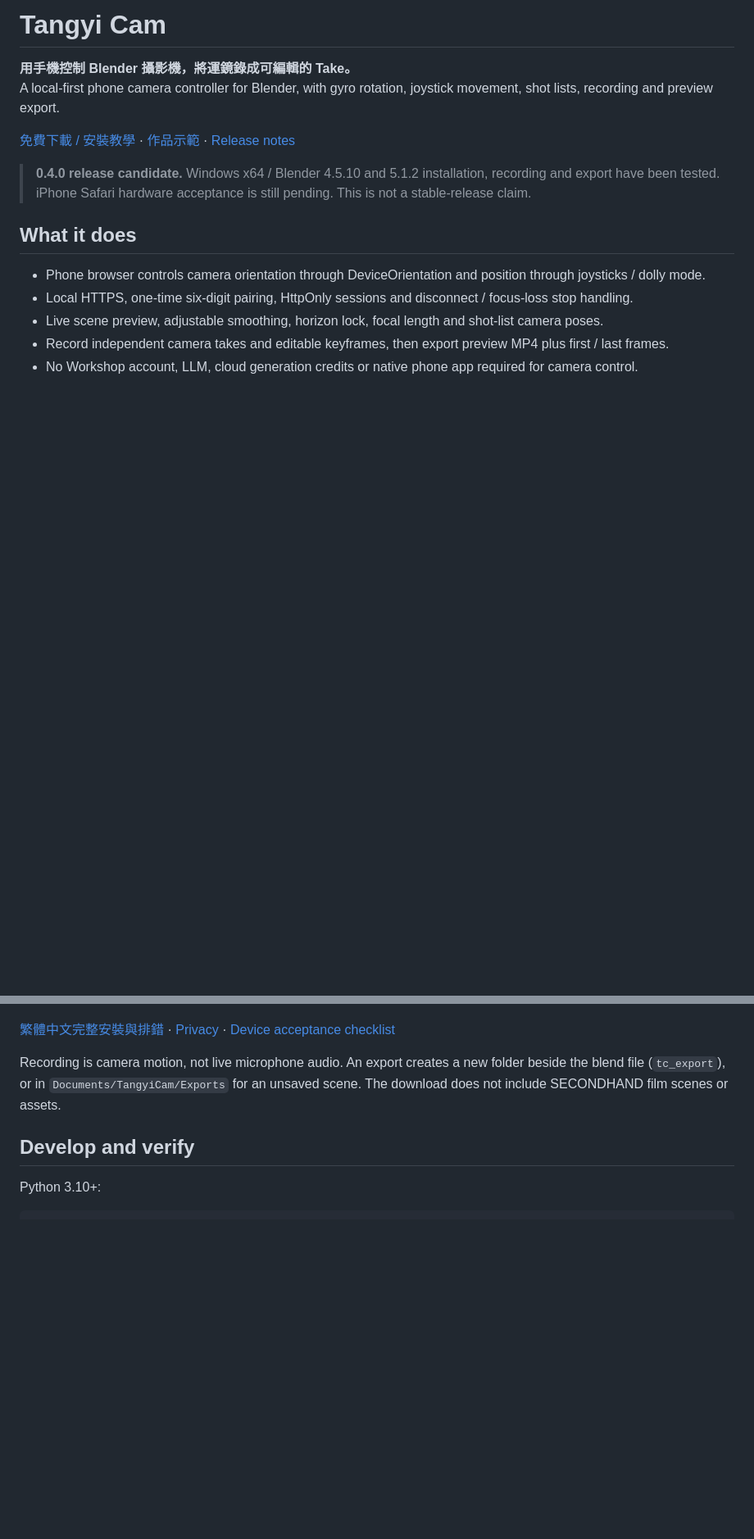
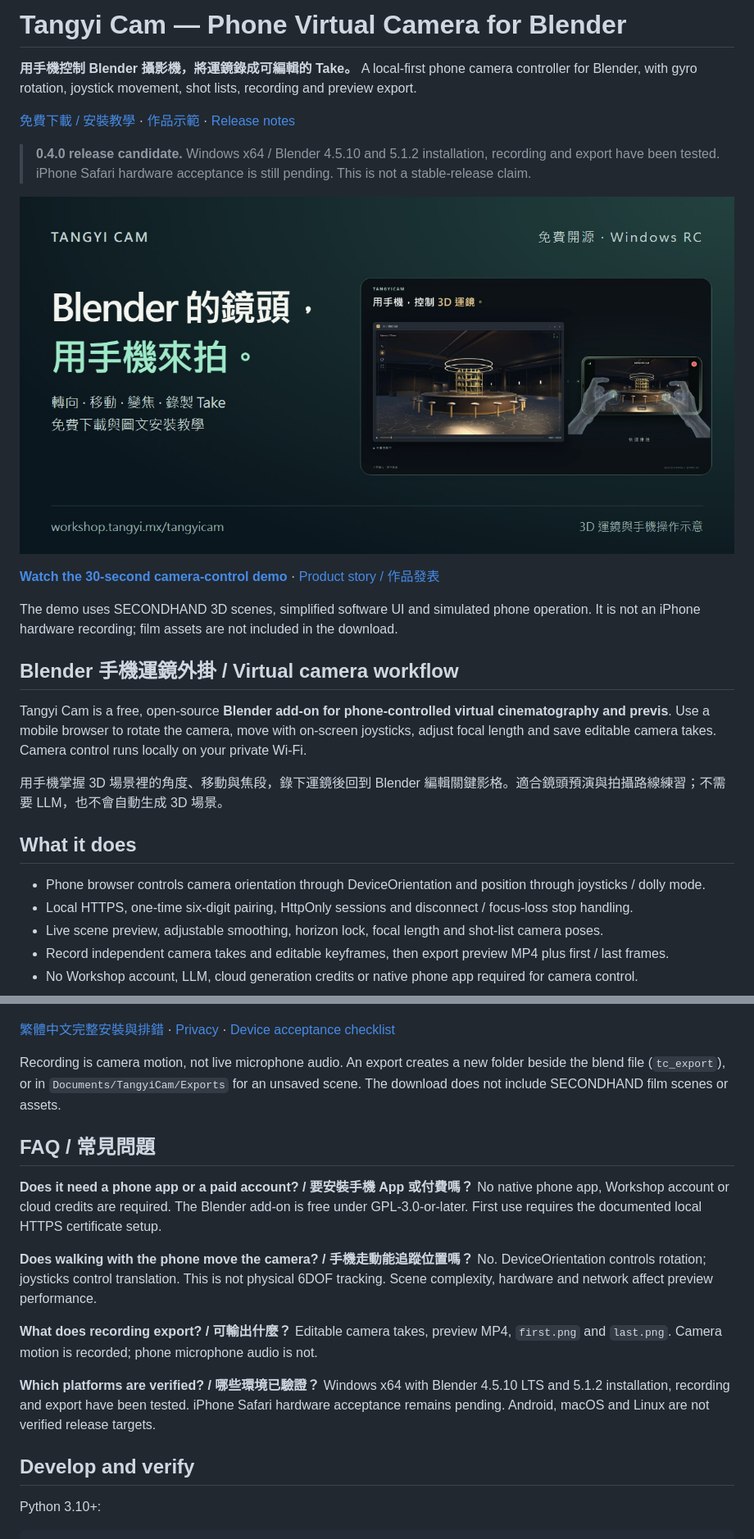
Before and after one commit to tangyistudio/tangyicam, a Markdown page: README.md, 2 parts joined by grey strips. Shown: that part at 82% size. Rendered like a GitHub page; pictures changed too: docs/images/tangyicam-phone-blender.jpg (added); blank space fills up the shorter version.

Commit message:
docs: improve phone virtual camera discovery and product guide

```diff
--- a/README.md
+++ b/README.md
@@ -1,4 +1,4 @@
-# Tangyi Cam
+# Tangyi Cam — Phone Virtual Camera for Blender
 
 **用手機控制 Blender 攝影機，將運鏡錄成可編輯的 Take。**
 A local-first phone camera controller for Blender, with gyro rotation, joystick movement, shot lists, recording and preview export.
@@ -6,6 +6,18 @@ A local-first phone camera controller for Blender, with gyro rotation, joystick
 [免費下載 / 安裝教學](https://workshop.tangyi.mx/tangyicam) · [作品示範](https://workshop.tangyi.mx/resources) · [Release notes](docs/CHANGELOG.md)
 
 > **0.4.0 release candidate.** Windows x64 / Blender 4.5.10 and 5.1.2 installation, recording and export have been tested. iPhone Safari hardware acceptance is still pending. This is not a stable-release claim.
+
+[![Tangyi Cam — use a phone to control a Blender virtual camera; SECONDHAND 3D and simulated phone-control demo](docs/images/tangyicam-phone-blender.jpg)](https://workshop.tangyi.mx/tangyicam)
+
+**[Watch the 30-second camera-control demo](https://media.tangyi.mx/opensource/20260924/tangyicam-secondhand-30s.mp4)** · [Product story / 作品發表](https://tangyi.mx/blog/tangyicam-phone-controlled-blender-camera)
+
+The demo uses SECONDHAND 3D scenes, simplified software UI and simulated phone operation. It is not an iPhone hardware recording; film assets are not included in the download.
+
+## Blender 手機運鏡外掛 / Virtual camera workflow
+
+Tangyi Cam is a free, open-source **Blender add-on for phone-controlled virtual cinematography and previs**. Use a mobile browser to rotate the camera, move with on-screen joysticks, adjust focal length and save editable camera takes. Camera control runs locally on your private Wi-Fi.
+
+用手機掌握 3D 場景裡的角度、移動與焦段，錄下運鏡後回到 Blender 編輯關鍵影格。適合鏡頭預演與拍攝路線練習；不需要 LLM，也不會自動生成 3D 場景。
 
 ## What it does
 
@@ -29,6 +41,20 @@ A local-first phone camera controller for Blender, with gyro rotation, joystick
 [繁體中文完整安裝與排錯](docs/RELEASE_README.md) · [Privacy](docs/PRIVACY.md) · [Device acceptance checklist](docs/TESTING.md)
 
 Recording is camera motion, not live microphone audio. An export creates a new folder beside the blend file (`tc_export`), or in `Documents/TangyiCam/Exports` for an unsaved scene. The download does not include SECONDHAND film scenes or assets.
+
+## FAQ / 常見問題
+
+**Does it need a phone app or a paid account? / 要安裝手機 App 或付費嗎？**
+No native phone app, Workshop account or cloud credits are required. The Blender add-on is free under GPL-3.0-or-later. First use requires the documented local HTTPS certificate setup.
+
+**Does walking with the phone move the camera? / 手機走動能追蹤位置嗎？**
+No. DeviceOrientation controls rotation; joysticks control translation. This is not physical 6DOF tracking. Scene complexity, hardware and network affect preview performance.
+
+**What does recording export? / 可輸出什麼？**
+Editable camera takes, preview MP4, `first.png` and `last.png`. Camera motion is recorded; phone microphone audio is not.
+
+**Which platforms are verified? / 哪些環境已驗證？**
+Windows x64 with Blender 4.5.10 LTS and 5.1.2 installation, recording and export have been tested. iPhone Safari hardware acceptance remains pending. Android, macOS and Linux are not verified release targets.
 
 ## Develop and verify
 
```
